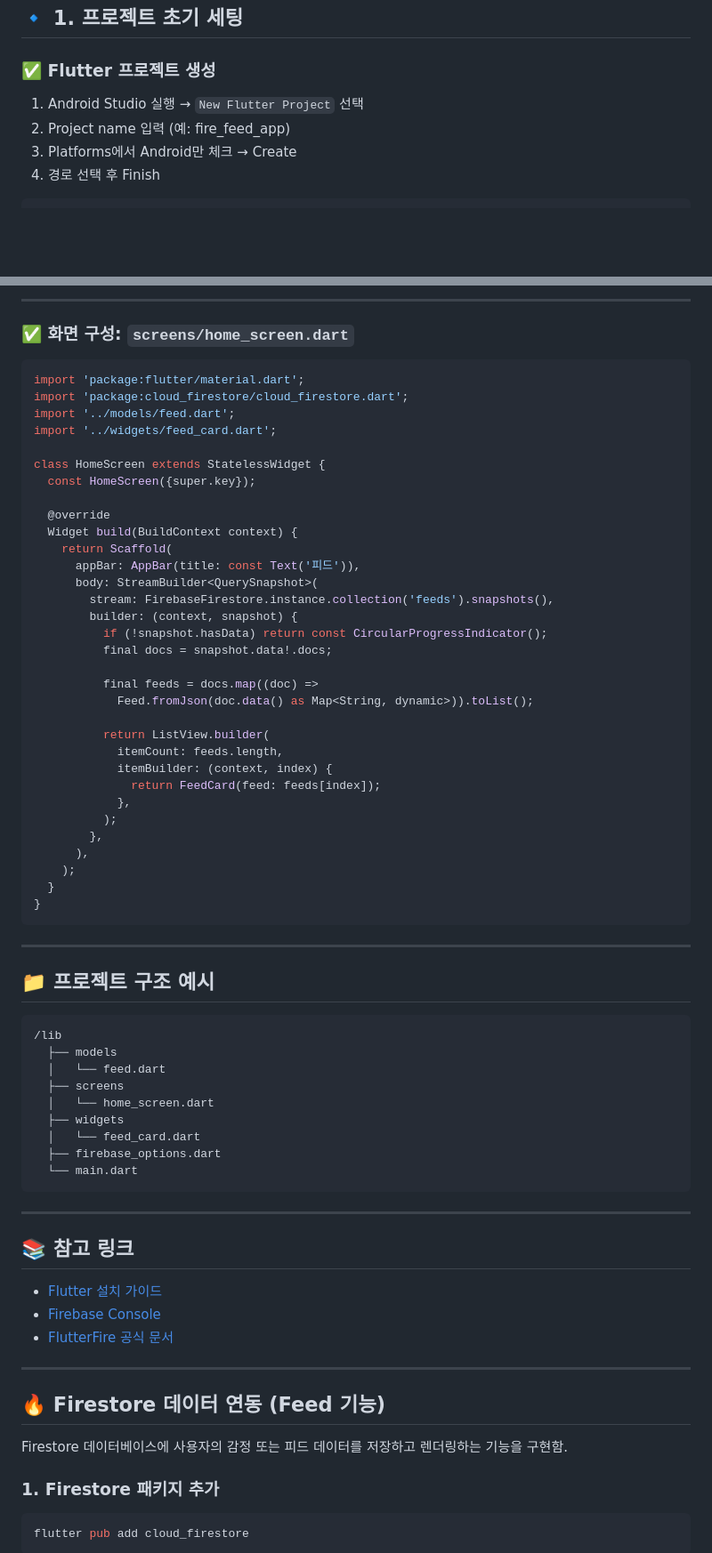
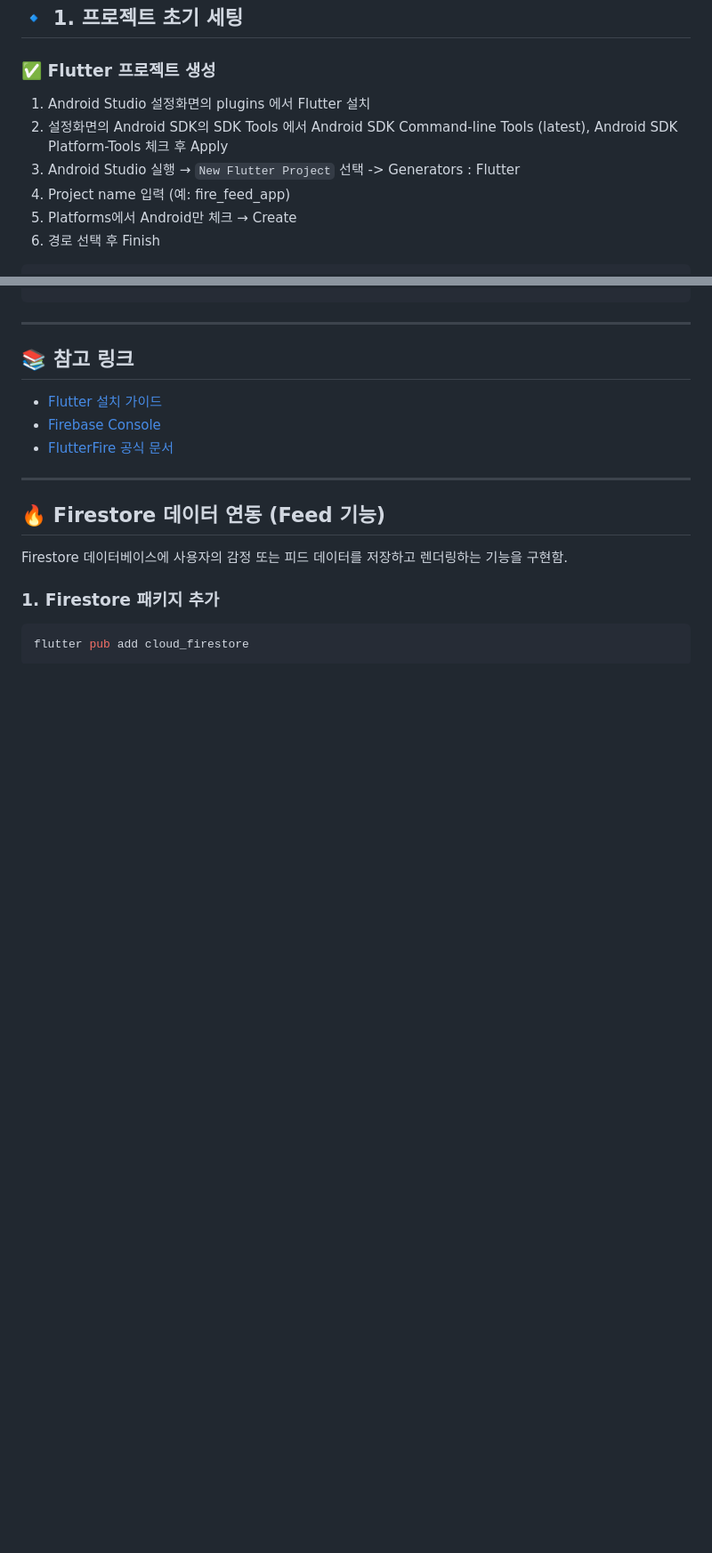
Before and after one commit to hyeonuk940/fire-feed-app, a Markdown page: README.md, 2 parts joined by grey strips. Shown: that part at 89% size. Rendered like a GitHub page; blank space fills up the shorter version.

````diff
--- a/README.md
+++ b/README.md
@@ -7,8 +7,9 @@
 ## 🔹 1. 프로젝트 초기 세팅
 
 ### ✅ Flutter 프로젝트 생성
-
-1. Android Studio 실행 → `New Flutter Project` 선택
+1. Android Studio 설정화면의 plugins 에서 Flutter 설치
+2. 설정화면의 Android SDK의 SDK Tools 에서 Android SDK Command-line Tools (latest), Android SDK Platform-Tools 체크 후 Apply
+1. Android Studio 실행 → `New Flutter Project` 선택 -> Generators : Flutter
 2. Project name 입력 (예: fire_feed_app)
 3. Platforms에서 Android만 체크 → Create
 4. 경로 선택 후 Finish
@@ -245,57 +182,3 @@ class FeedCard extends StatelessWidget {
----
-
-### ✅ 화면 구성: `screens/home_screen.dart`
-
-```dart
-import 'package:flutter/material.dart';
-import 'package:cloud_firestore/cloud_firestore.dart';
-import '../models/feed.dart';
-import '../widgets/feed_card.dart';
-
-class HomeScreen extends StatelessWidget {
-  const HomeScreen({super.key});
-
-  @override
-  Widget build(BuildContext context) {
-    return Scaffold(
-      appBar: AppBar(title: const Text('피드')),
-      body: StreamBuilder<QuerySnapshot>(
-        stream: FirebaseFirestore.instance.collection('feeds').snapshots(),
-        builder: (context, snapshot) {
-          if (!snapshot.hasData) return const CircularProgressIndicator();
-          final docs = snapshot.data!.docs;
-
-          final feeds = docs.map((doc) =>
-            Feed.fromJson(doc.data() as Map<String, dynamic>)).toList();
-
-          return ListView.builder(
-            itemCount: feeds.length,
-            itemBuilder: (context, index) {
-              return FeedCard(feed: feeds[index]);
-            },
-          );
-        },
-      ),
-    );
-  }
-}
-```
-
----
-
-## 📁 프로젝트 구조 예시
-
-```text
-/lib
-  ├── models
-  │   └── feed.dart
-  ├── screens
-  │   └── home_screen.dart
-  ├── widgets
-  │   └── feed_card.dart
-  ├── firebase_options.dart
-  └── main.dart
-```
 
 ---
 
````
Also changed, not shown: other parts of README.md (+13 -64 lines).
